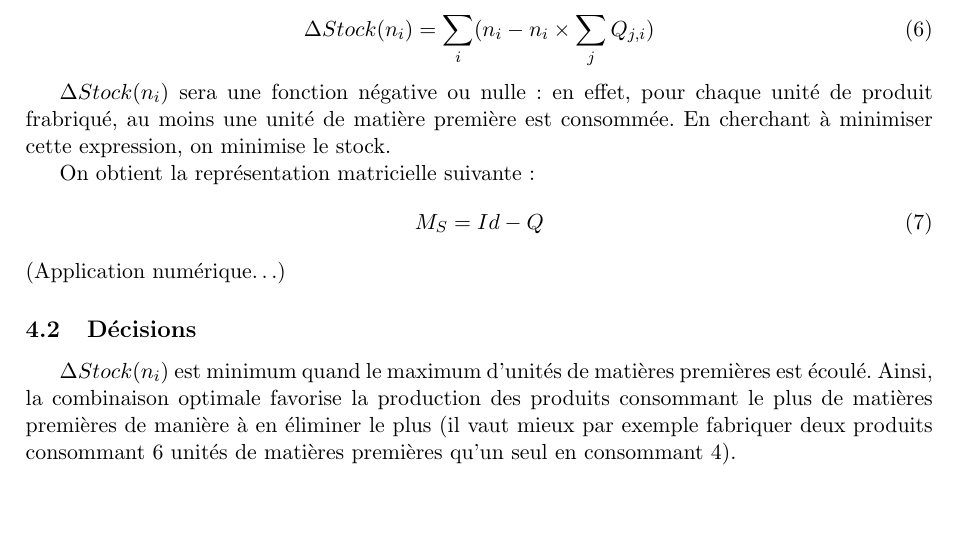
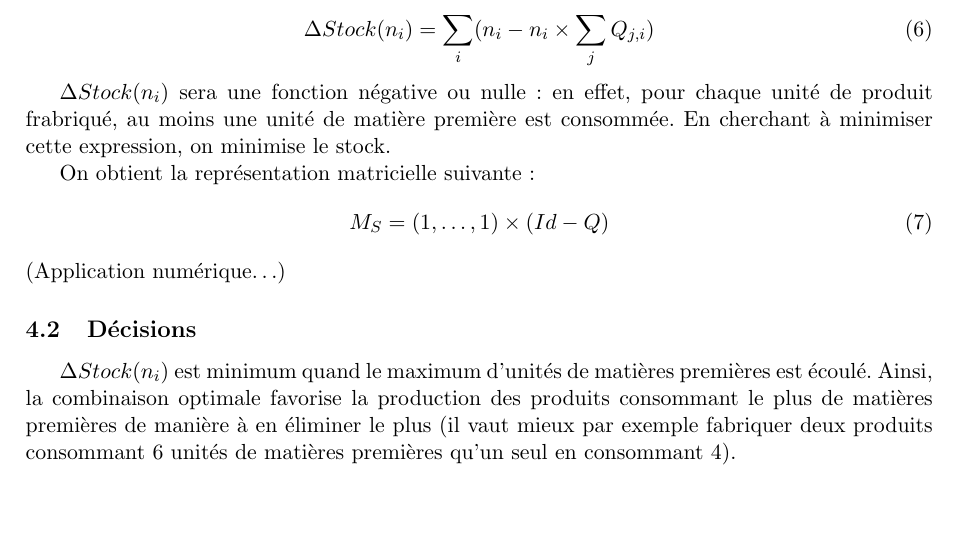
Before and after one commit to modSquad/AaD, a LaTeX paper (main.tex, which reads responsable_stock.tex): part of page 8 of 14, cut so that both start at the same text. Compiled offline with pdfLaTeX.

Commit message:
Maj matrice stocks

```diff
--- a/responsable_stock.tex
+++ b/responsable_stock.tex
@@ -25,7 +25,7 @@ consommée. En cherchant à minimiser cette expression, on minimise le stock.
 
 On obtient la représentation matricielle suivante :
 \begin{equation}
-	M_{S} = Id - Q
+	M_{S} = (1, \ldots, 1) \times (Id - Q)
 \end{equation}
 (Application numérique\ldots)
 
```
Also changed, not shown: AideDecision.pdf, 1 other file.
